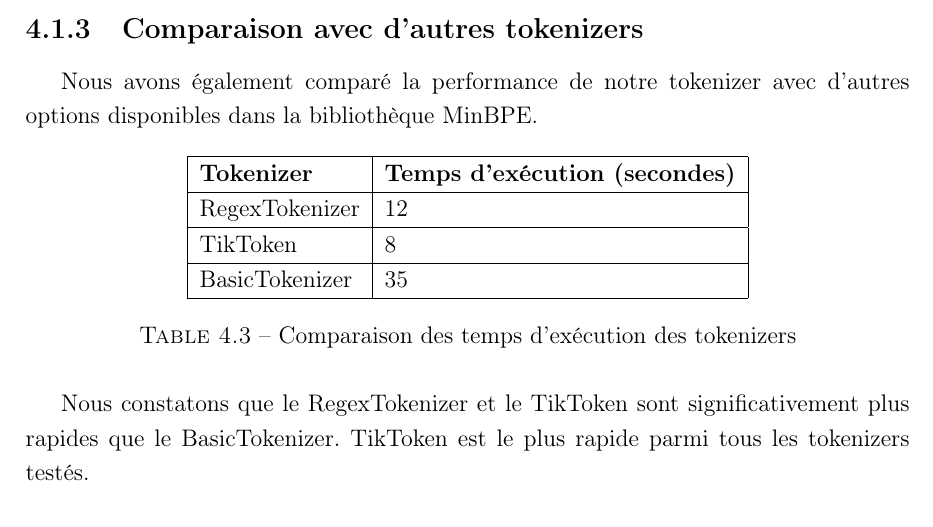
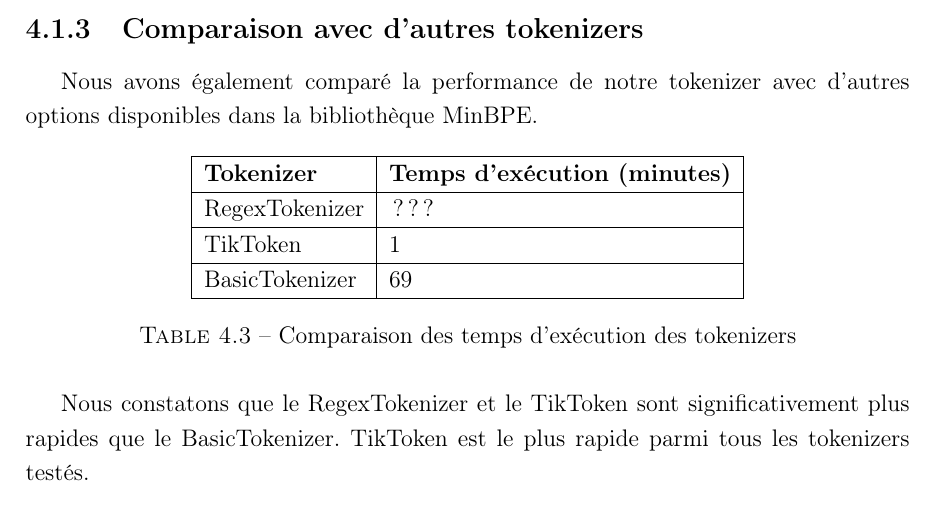
Before and after one commit to eithannak29/ToxicityBot, a LaTeX document (latex/root.tex, which reads latex/sections/tokenizer.tex): part of page 9 of 10, cut so that both start at the same text. Compiled offline with pdfLaTeX.

Commit message:
minbpe push

```diff
--- a/latex/sections/tokenizer.tex
+++ b/latex/sections/tokenizer.tex
@@ -58,10 +58,10 @@
 \centering
 \begin{tabular}{|l|l|}
 \hline
-\textbf{Tokenizer} & \textbf{Temps d'exécution (secondes)} \\ \hline
-RegexTokenizer & 12 \\ \hline
-TikToken & 8 \\ \hline
-BasicTokenizer & 35 \\ \hline
+\textbf{Tokenizer} & \textbf{Temps d'exécution (minutes)} \\ \hline
+RegexTokenizer & ??? \\ \hline
+TikToken & 1 \\ \hline
+BasicTokenizer & 69 \\ \hline
 \end{tabular}
 \caption{Comparaison des temps d'exécution des tokenizers}
 \end{table}
```
Also changed, not shown: latex/root.pdf, 1 other file.
